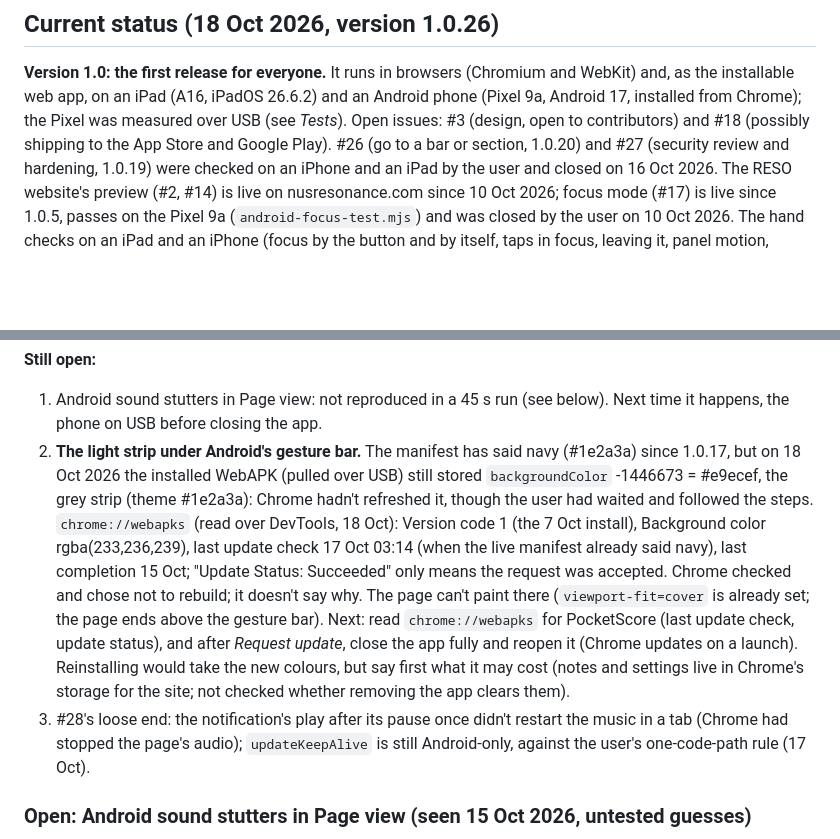
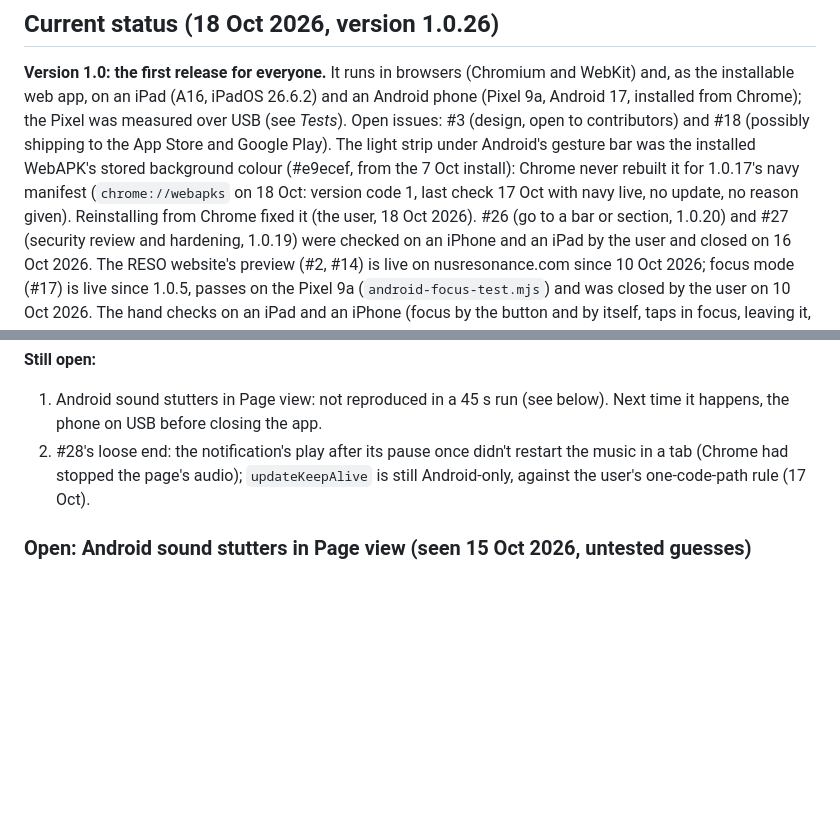
Before and after one commit to HowieYHY/mobilemusescore, a Markdown page: docs/DEVELOPMENT.md, 2 parts joined by grey strips. Drawn GitHub-style; blank space fills up the shorter version.

```diff
--- a/docs/DEVELOPMENT.md
+++ b/docs/DEVELOPMENT.md
@@ -25,7 +25,10 @@ Share → *Add to Home Screen*, then open it once online so it can work offline)
 and WebKit) and, as the installable web app, on an iPad (A16, iPadOS 26.6.2)
 and an Android phone (Pixel 9a, Android 17, installed from Chrome); the Pixel
 was measured over USB (see *Tests*). Open issues: #3 (design, open to contributors)
-and #18 (possibly shipping to the App Store and Google Play). #26 (go to a bar or section, 1.0.20) and #27
+and #18 (possibly shipping to the App Store and Google Play). The light strip under Android's gesture bar was the
+installed WebAPK's stored background colour (#e9ecef, from the 7 Oct install): Chrome never rebuilt
+it for 1.0.17's navy manifest (`chrome://webapks` on 18 Oct: version code 1, last check 17 Oct with
+navy live, no update, no reason given). Reinstalling from Chrome fixed it (the user, 18 Oct 2026). #26 (go to a bar or section, 1.0.20) and #27
 (security review and hardening, 1.0.19) were checked on an iPhone and an iPad by the user and closed
 on 16 Oct 2026. The RESO website's preview (#2, #14) is live on
 nusresonance.com since 10 Oct 2026; focus mode (#17) is live since 1.0.5, passes on the Pixel 9a
@@ -42,19 +45,7 @@ the user and closed on 18 Oct 2026.
 **Still open:**
 1. Android sound stutters in Page view: not reproduced in a 45 s run (see below). Next time it
    happens, the phone on USB before closing the app.
-2. **The light strip under Android's gesture bar.** The manifest has said navy (#1e2a3a) since 1.0.17,
-   but on 18 Oct 2026 the installed WebAPK (pulled over USB) still stored `backgroundColor`
-   -1446673 = #e9ecef, the grey strip (theme #1e2a3a): Chrome hadn't refreshed it, though the user
-   had waited and followed the steps. `chrome://webapks` (read over DevTools, 18 Oct): Version code 1 (the 7 Oct
-   install), Background color rgba(233,236,239), last update check 17 Oct 03:14 (when the live
-   manifest already said navy), last completion 15 Oct; "Update Status: Succeeded" only means the
-   request was accepted. Chrome checked and chose not to rebuild; it doesn't say why. The page can't paint there (`viewport-fit=cover` is already
-   set; the page ends above the gesture bar). Next: read `chrome://webapks` for PocketScore (last
-   update check, update status), and after *Request update*, close the app fully and reopen it
-   (Chrome updates on a launch). Reinstalling would take the new colours, but say first what it may
-   cost (notes and settings live in Chrome's storage for the site; not checked whether removing the
-   app clears them).
-3. #28's loose end: the notification's play after its pause once didn't restart the music in a tab
+2. #28's loose end: the notification's play after its pause once didn't restart the music in a tab
    (Chrome had stopped the page's audio); `updateKeepAlive` is still Android-only, against the
    user's one-code-path rule (17 Oct).
 
```
Also changed, not shown: CLAUDE.md (+6 -0 lines), README.md (+1 -1 lines).
